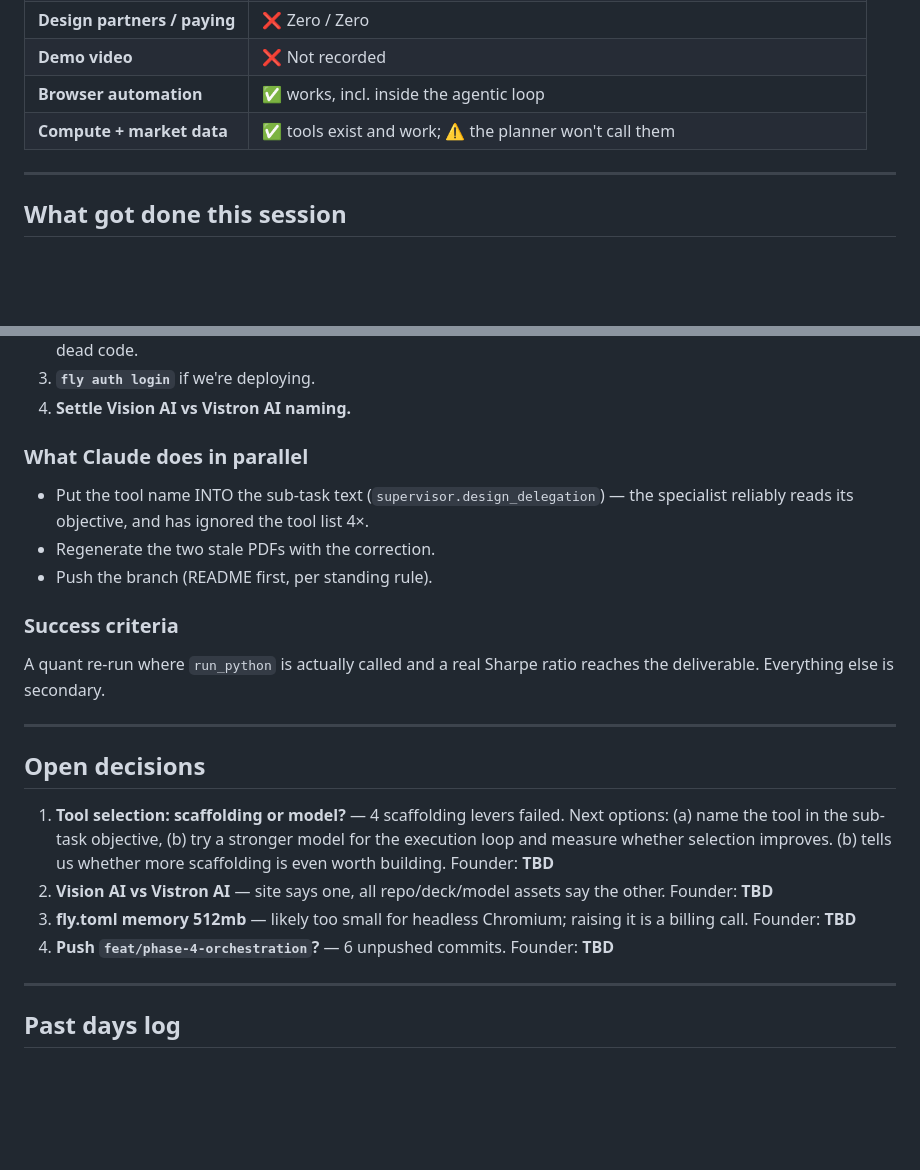
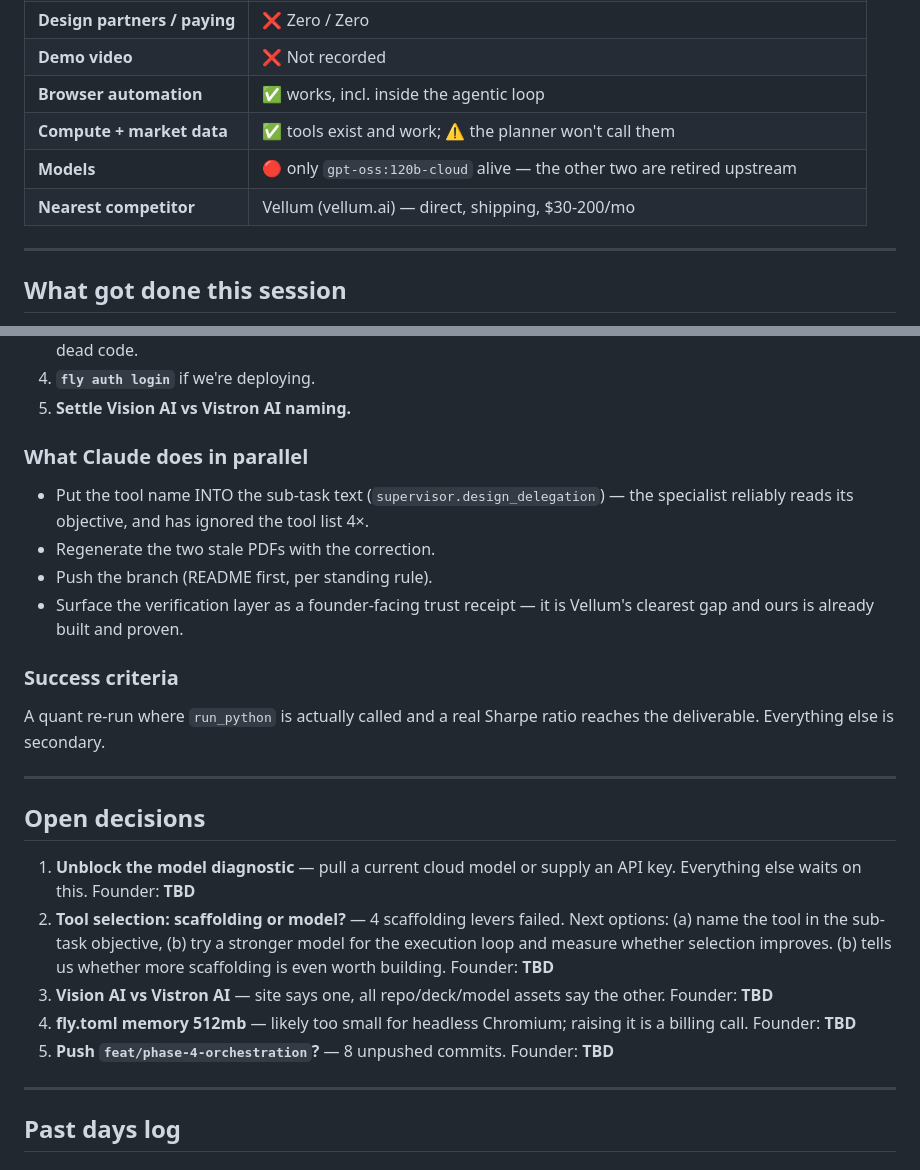
Before and after one commit to karyampudilikhit/ai_agent_os, a Markdown page: HANDOFF.md, 2 parts joined by grey strips. Drawn GitHub-style; blank space fills up the shorter version.

```diff
--- a/HANDOFF.md
+++ b/HANDOFF.md
@@ -54,6 +54,8 @@ nearly produced a fake benchmark result. The test harness now guards for it.
 | **Demo video** | ❌ Not recorded |
 | **Browser automation** | ✅ works, incl. inside the agentic loop |
 | **Compute + market data** | ✅ tools exist and work; ⚠️ the planner won't call them |
+| **Models** | 🔴 only `gpt-oss:120b-cloud` alive — the other two are retired upstream |
+| **Nearest competitor** | Vellum (vellum.ai) — direct, shipping, $30-200/mo |
 
 ---
 
@@ -120,6 +206,6 @@ artefacts nobody produced; irrelevant tools substituted for missing ones.
    registered, so the whole connect flow is dead code.
-3. **`fly auth login`** if we're deploying.
-4. **Settle Vision AI vs Vistron AI naming.**
+4. **`fly auth login`** if we're deploying.
+5. **Settle Vision AI vs Vistron AI naming.**
 
 ### What Claude does in parallel
 
@@ -127,6 +213,8 @@ artefacts nobody produced; irrelevant tools substituted for missing ones.
   the specialist reliably reads its objective, and has ignored the tool list 4×.
 - Regenerate the two stale PDFs with the correction.
 - Push the branch (README first, per standing rule).
+- Surface the verification layer as a founder-facing trust receipt — it is
+  Vellum's clearest gap and ours is already built and proven.
 
 ### Success criteria
 
@@ -137,15 +225,16 @@ reaches the deliverable. Everything else is secondary.
 
 ## Open decisions
 
-1. **Tool selection: scaffolding or model?** — 4 scaffolding levers failed. Next
+1. **Unblock the model diagnostic** — pull a current cloud model or supply an API key. Everything else waits on this. Founder: **TBD**
+2. **Tool selection: scaffolding or model?** — 4 scaffolding levers failed. Next
    options: (a) name the tool in the sub-task objective, (b) try a stronger model
    for the execution loop and measure whether selection improves. (b) tells us
    whether more scaffolding is even worth building. Founder: **TBD**
-2. **Vision AI vs Vistron AI** — site says one, all repo/deck/model assets say
+3. **Vision AI vs Vistron AI** — site says one, all repo/deck/model assets say
    the other. Founder: **TBD**
-3. **fly.toml memory 512mb** — likely too small for headless Chromium; raising it
+4. **fly.toml memory 512mb** — likely too small for headless Chromium; raising it
    is a billing call. Founder: **TBD**
-4. **Push `feat/phase-4-orchestration`?** — 6 unpushed commits. Founder: **TBD**
+5. **Push `feat/phase-4-orchestration`?** — 8 unpushed commits. Founder: **TBD**
 
 ---
 
```
Also changed, not shown: other parts of HANDOFF.md (+85 -1 lines).
